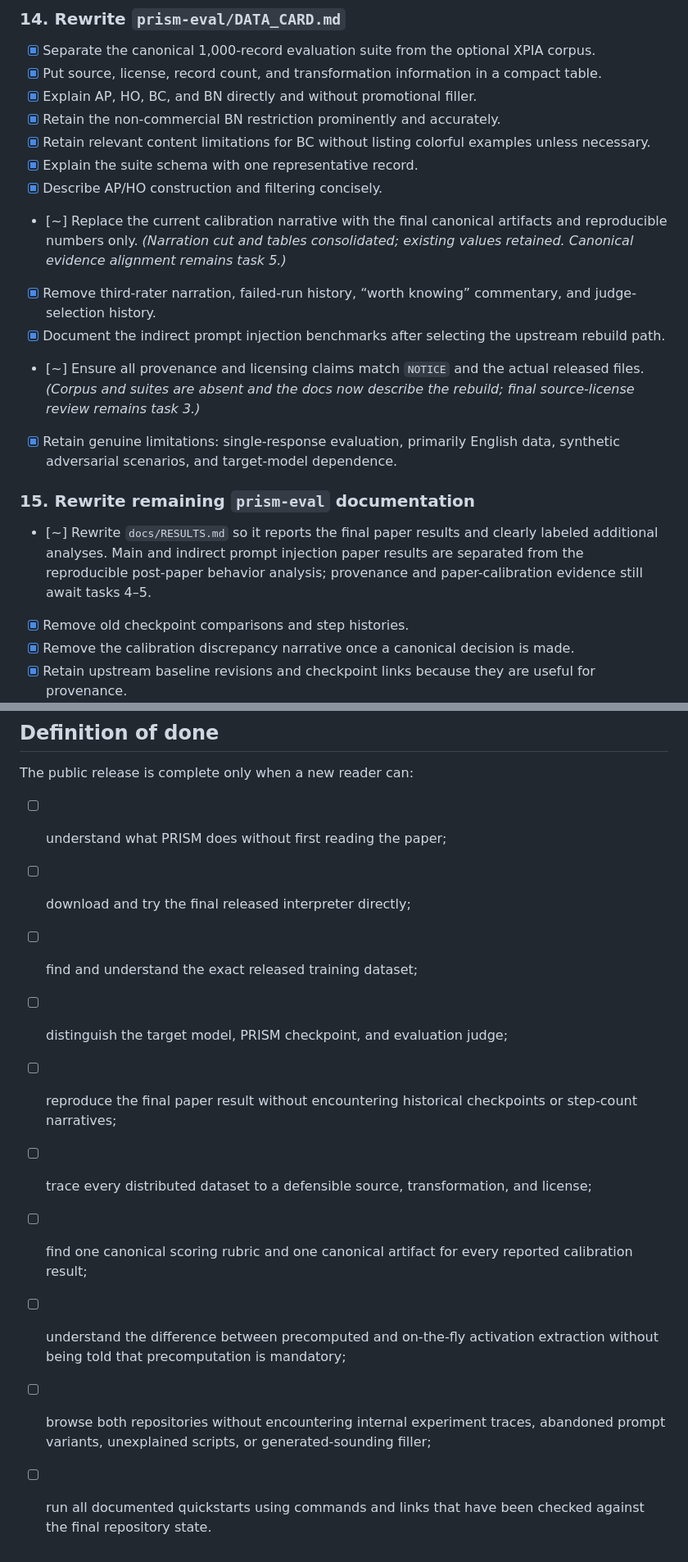
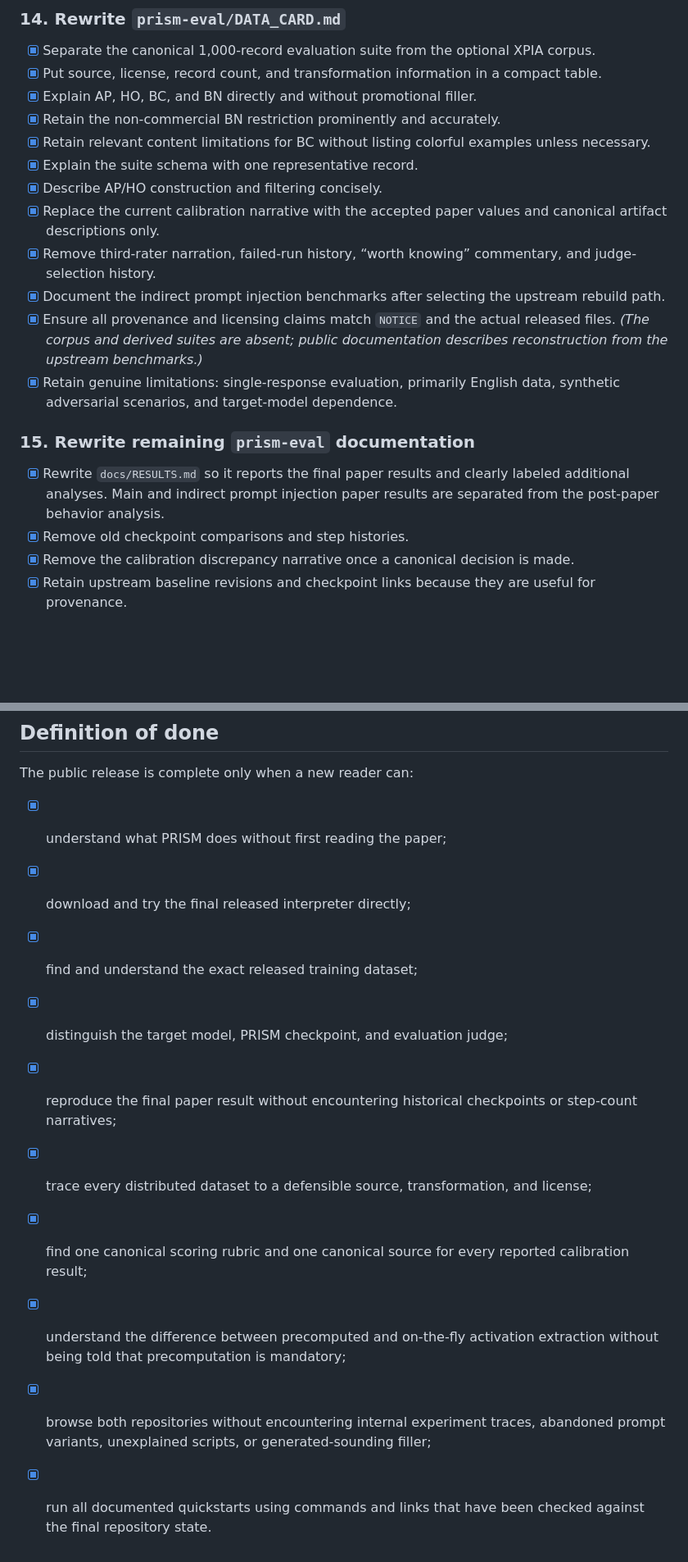
Before and after one commit to Offensive-AI-Lab/prism, a Markdown page: TODO.md, 2 parts joined by grey strips. Shown at 82% size. Drawn GitHub-style; blank space fills up the shorter version.

```diff
--- a/TODO.md
+++ b/TODO.md
@@ -478,15 +467,15 @@ Tasks:
 - [x] Retain relevant content limitations for BC without listing colorful examples unless necessary.
 - [x] Explain the suite schema with one representative record.
 - [x] Describe AP/HO construction and filtering concisely.
-- [~] Replace the current calibration narrative with the final canonical artifacts and reproducible numbers only. *(Narration cut and tables consolidated; existing values retained. Canonical evidence alignment remains task 5.)*
+- [x] Replace the current calibration narrative with the accepted paper values and canonical artifact descriptions only.
 - [x] Remove third-rater narration, failed-run history, “worth knowing” commentary, and judge-selection history.
 - [x] Document the indirect prompt injection benchmarks after selecting the upstream rebuild path.
-- [~] Ensure all provenance and licensing claims match `NOTICE` and the actual released files. *(Corpus and suites are absent and the docs now describe the rebuild; final source-license review remains task 3.)*
+- [x] Ensure all provenance and licensing claims match `NOTICE` and the actual released files. *(The corpus and derived suites are absent; public documentation describes reconstruction from the upstream benchmarks.)*
 - [x] Retain genuine limitations: single-response evaluation, primarily English data, synthetic adversarial scenarios, and target-model dependence.
 
 ### 15. Rewrite remaining `prism-eval` documentation
 
-- [~] Rewrite `docs/RESULTS.md` so it reports the final paper results and clearly labeled additional analyses. Main and indirect prompt injection paper results are separated from the reproducible post-paper behavior analysis; provenance and paper-calibration evidence still await tasks 4–5.
+- [x] Rewrite `docs/RESULTS.md` so it reports the final paper results and clearly labeled additional analyses. Main and indirect prompt injection paper results are separated from the post-paper behavior analysis.
 - [x] Remove old checkpoint comparisons and step histories.
 - [x] Remove the calibration discrepancy narrative once a canonical decision is made.
 - [x] Retain upstream baseline revisions and checkpoint links because they are useful for provenance.
@@ -716,13 +705,13 @@ These items were discussed in the transcript but are not automatically part of t
 
 The public release is complete only when a new reader can:
 
-- [ ] understand what PRISM does without first reading the paper;
-- [ ] download and try the final released interpreter directly;
-- [ ] find and understand the exact released training dataset;
-- [ ] distinguish the target model, PRISM checkpoint, and evaluation judge;
-- [ ] reproduce the final paper result without encountering historical checkpoints or step-count narratives;
-- [ ] trace every distributed dataset to a defensible source, transformation, and license;
-- [ ] find one canonical scoring rubric and one canonical artifact for every reported calibration result;
-- [ ] understand the difference between precomputed and on-the-fly activation extraction without being told that precomputation is mandatory;
-- [ ] browse both repositories without encountering internal experiment traces, abandoned prompt variants, unexplained scripts, or generated-sounding filler;
-- [ ] run all documented quickstarts using commands and links that have been checked against the final repository state.
+- [x] understand what PRISM does without first reading the paper;
+- [x] download and try the final released interpreter directly;
+- [x] find and understand the exact released training dataset;
+- [x] distinguish the target model, PRISM checkpoint, and evaluation judge;
+- [x] reproduce the final paper result without encountering historical checkpoints or step-count narratives;
+- [x] trace every distributed dataset to a defensible source, transformation, and license;
+- [x] find one canonical scoring rubric and one canonical source for every reported calibration result;
+- [x] understand the difference between precomputed and on-the-fly activation extraction without being told that precomputation is mandatory;
+- [x] browse both repositories without encountering internal experiment traces, abandoned prompt variants, unexplained scripts, or generated-sounding filler;
+- [x] run all documented quickstarts using commands and links that have been checked against the final repository state.
```
Also changed, not shown: other parts of TODO.md (+66 -77 lines).
